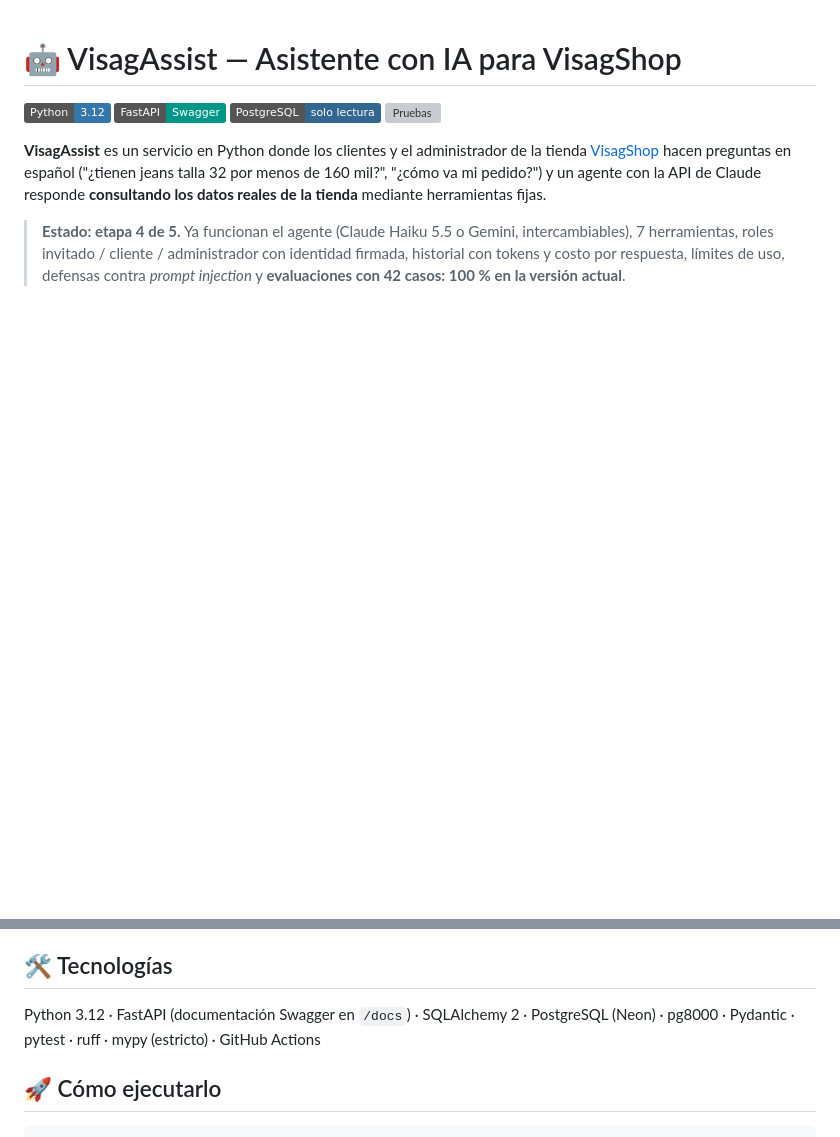
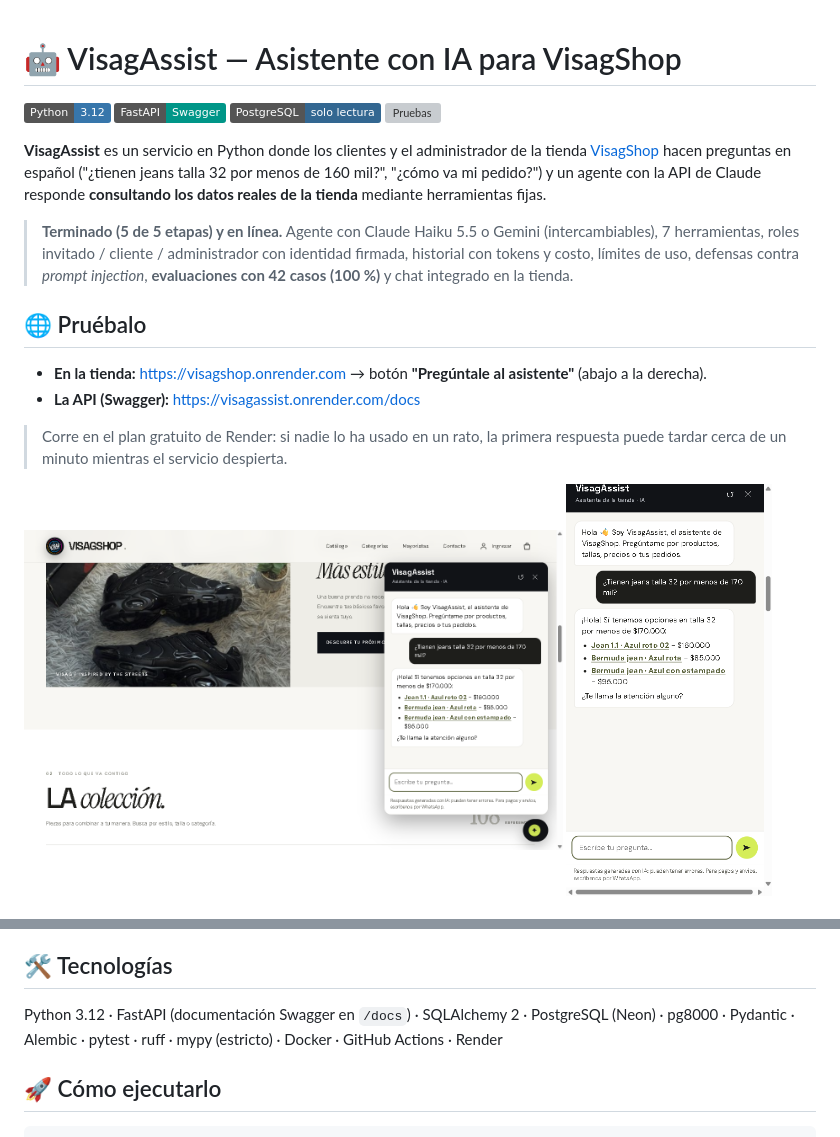
Before and after one commit to stiven-triana-dev/VisagAssist, a Markdown page: README.md, 2 parts joined by grey strips. GitHub-like rendering; pictures changed too: docs/capturas/burbuja-escritorio.png (added), docs/capturas/burbuja-movil.png (added); badges without logos; blank space fills up the shorter version; grey boxes are pictures that could not be loaded.

Commit message:
README final: demo en vivo, arquitectura, Docker, Render y capturas

```diff
--- a/README.md
+++ b/README.md
@@ -10,4 +10,18 @@
 ("¿tienen jeans talla 32 por menos de 160 mil?", "¿cómo va mi pedido?") y un agente con la
 API de Claude responde **consultando los datos reales de la tienda** mediante herramientas fijas.
 
-> **Estado: etapa 4 de 5.** Ya funcionan el agente (Claude Haiku 5.5 o Gemini, intercambiables), 7 herramientas, roles invitado / cliente / administrador con identidad firmada, historial con tokens y costo por respuesta, límites de uso, defensas contra *prompt injection* y **evaluaciones con 42 casos: 100 % en la versión actual**.
+> **Terminado (5 de 5 etapas) y en línea.** Agente con Claude Haiku 5.5 o Gemini (intercambiables), 7 herramientas, roles invitado / cliente / administrador con identidad firmada, historial con tokens y costo, límites de uso, defensas contra *prompt injection*, **evaluaciones con 42 casos (100 %)** y chat integrado en la tienda.
+
+## 🌐 Pruébalo
+
+- **En la tienda:** <https://visagshop.onrender.com> → botón **"Pregúntale al asistente"** (abajo a la derecha).
+- **La API (Swagger):** <https://visagassist.onrender.com/docs>
+
+> Corre en el plan gratuito de Render: si nadie lo ha usado en un rato, la primera respuesta puede tardar
+> cerca de un minuto mientras el servicio despierta.
+
+<p>
+  <img src="docs/capturas/burbuja-escritorio.png" alt="La burbuja de VisagAssist en VisagShop (computador)" width="68%">
+  <img src="docs/capturas/burbuja-movil.png" alt="La burbuja de VisagAssist en celular" width="26%">
+</p>
+
@@ -88,7 +116,7 @@ el agente, las herramientas, la seguridad y las pruebas no cambian.
 ## 🛠️ Tecnologías
 
 Python 3.12 · FastAPI (documentación Swagger en `/docs`) · SQLAlchemy 2 · PostgreSQL (Neon) ·
-pg8000 · Pydantic · pytest · ruff · mypy (estricto) · GitHub Actions
+pg8000 · Pydantic · Alembic · pytest · ruff · mypy (estricto) · Docker · GitHub Actions · Render
 
 ## 🚀 Cómo ejecutarlo
 
```
Also changed, not shown: other parts of README.md (+39 -3 lines).
